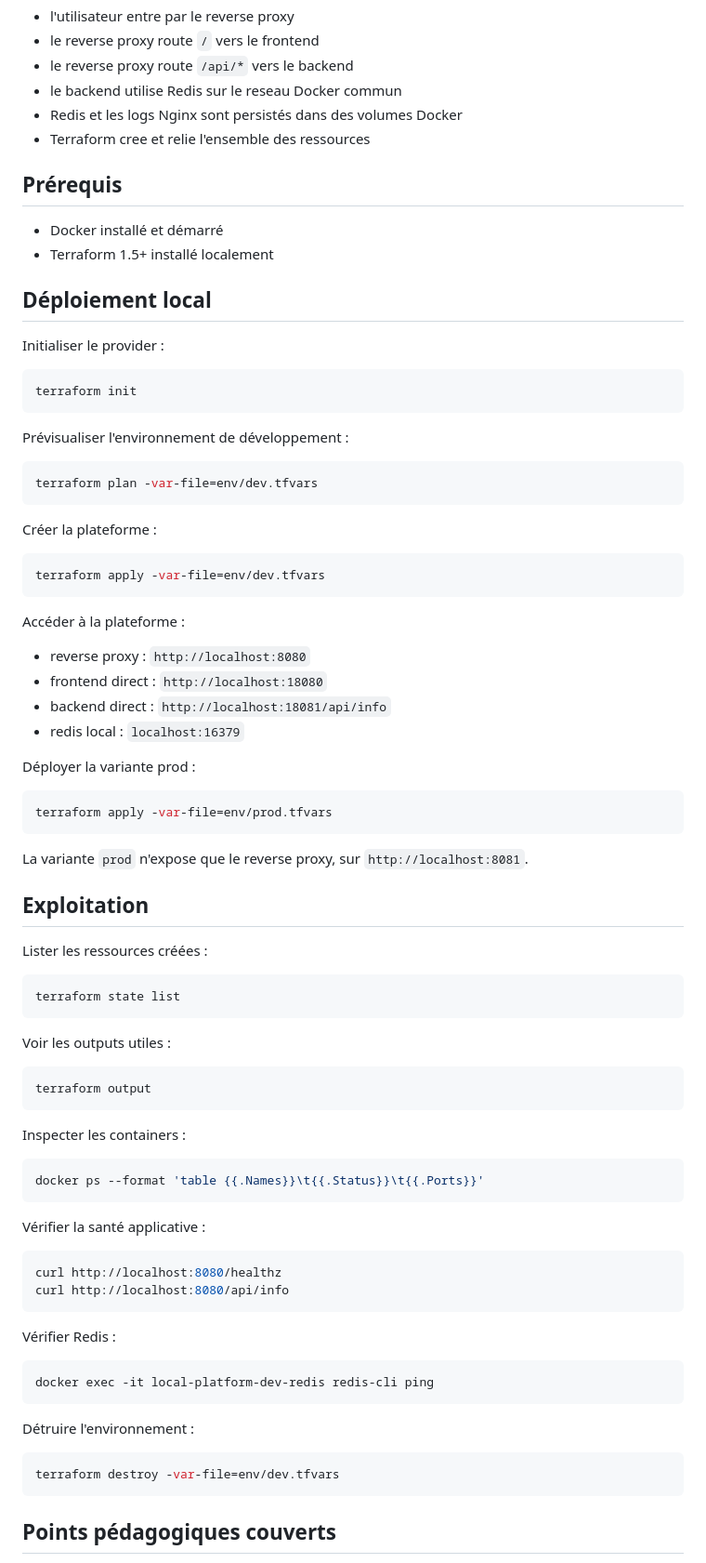
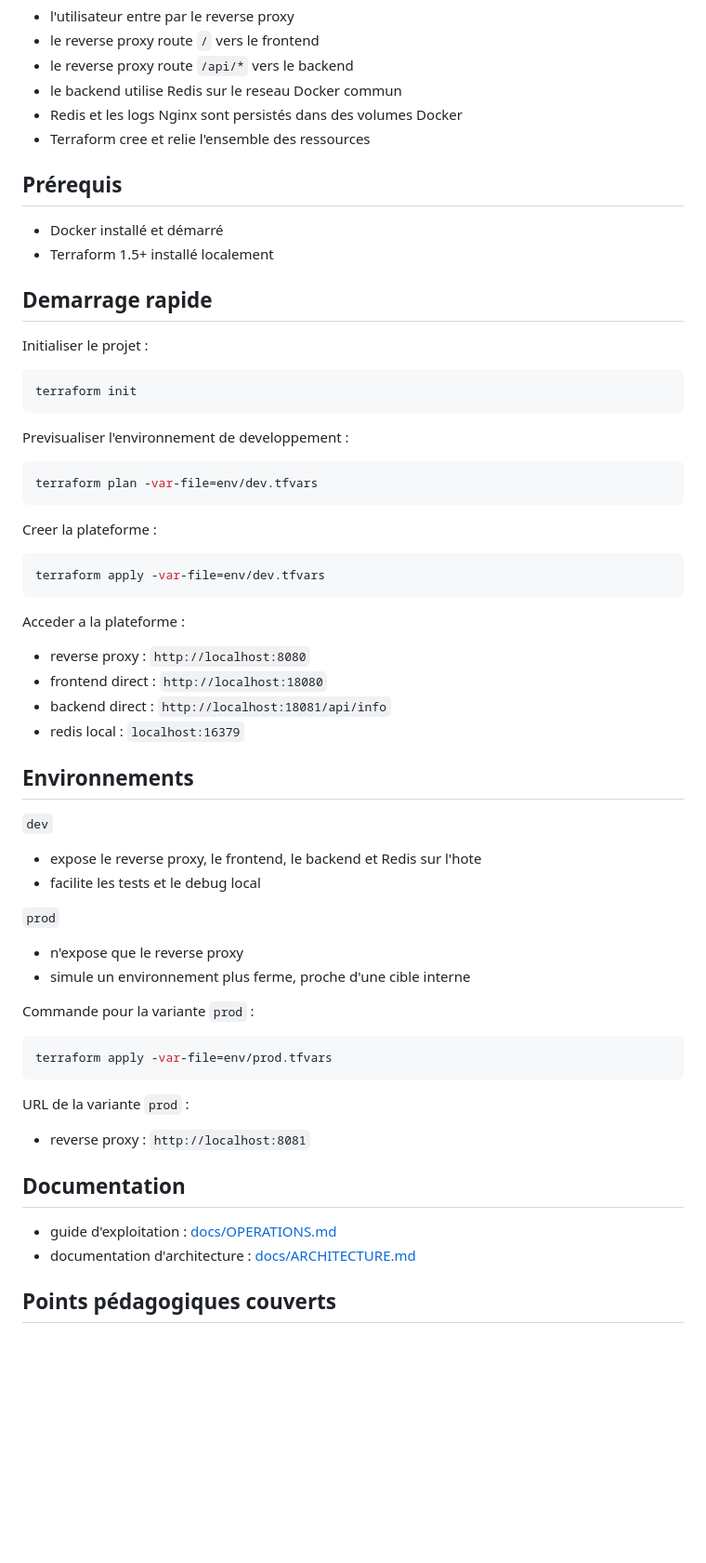
Before and after one commit to RobinThiriet/Terraform-Docker, a Markdown page: README.md, the part around one of its changes. Shown at 93% size. Drawn GitHub-style; blank space fills up the shorter version.

Commit message:
Add project documentation

````diff
--- a/README.md
+++ b/README.md
@@ -75,84 +84,65 @@ Flux principal :
 - le backend utilise Redis sur le reseau Docker commun
 - Redis et les logs Nginx sont persistés dans des volumes Docker
 - Terraform cree et relie l'ensemble des ressources
+
 ## Prérequis
 
 - Docker installé et démarré
 - Terraform 1.5+ installé localement
 
-## Déploiement local
+## Demarrage rapide
 
-Initialiser le provider :
+Initialiser le projet :
 
 ```bash
 terraform init
 ```
 
-Prévisualiser l'environnement de développement :
+Previsualiser l'environnement de developpement :
 
 ```bash
 terraform plan -var-file=env/dev.tfvars
 ```
 
-Créer la plateforme :
+Creer la plateforme :
 
 ```bash
 terraform apply -var-file=env/dev.tfvars
 ```
 
-Accéder à la plateforme :
+Acceder a la plateforme :
 
 - reverse proxy : `http://localhost:8080`
 - frontend direct : `http://localhost:18080`
 - backend direct : `http://localhost:18081/api/info`
 - redis local : `localhost:16379`
 
-Déployer la variante prod :
+## Environnements
+
+`dev`
+
+- expose le reverse proxy, le frontend, le backend et Redis sur l'hote
+- facilite les tests et le debug local
+
+`prod`
+
+- n'expose que le reverse proxy
+- simule un environnement plus ferme, proche d'une cible interne
+
+Commande pour la variante `prod` :
 
 ```bash
 terraform apply -var-file=env/prod.tfvars
 ```
 
-La variante `prod` n'expose que le reverse proxy, sur `http://localhost:8081`.
+URL de la variante `prod` :
 
-## Exploitation
+- reverse proxy : `http://localhost:8081`
 
-Lister les ressources créées :
+## Documentation
 
-```bash
-terraform state list
-```
-
-Voir les outputs utiles :
-
-```bash
-terraform output
-```
-
-Inspecter les containers :
-
-```bash
-docker ps --format 'table {{.Names}}\t{{.Status}}\t{{.Ports}}'
-```
-
-Vérifier la santé applicative :
-
-```bash
-curl http://localhost:8080/healthz
-curl http://localhost:8080/api/info
-```
-
-Vérifier Redis :
-
-```bash
-docker exec -it local-platform-dev-redis redis-cli ping
-```
-
-Détruire l'environnement :
-
-```bash
-terraform destroy -var-file=env/dev.tfvars
-```
+- guide d'exploitation : [docs/OPERATIONS.md](docs/OPERATIONS.md)
+- documentation d'architecture : [docs/ARCHITECTURE.md](docs/ARCHITECTURE.md)
 
 ## Points pédagogiques couverts
 
````
Also changed, not shown: other parts of README.md (+16 -7 lines), docs/ARCHITECTURE.md (added, +101 -0 lines), docs/OPERATIONS.md (added, +180 -0 lines).
